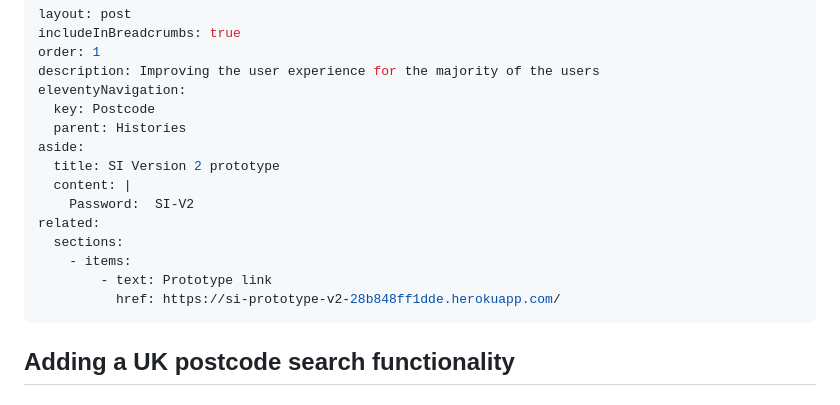
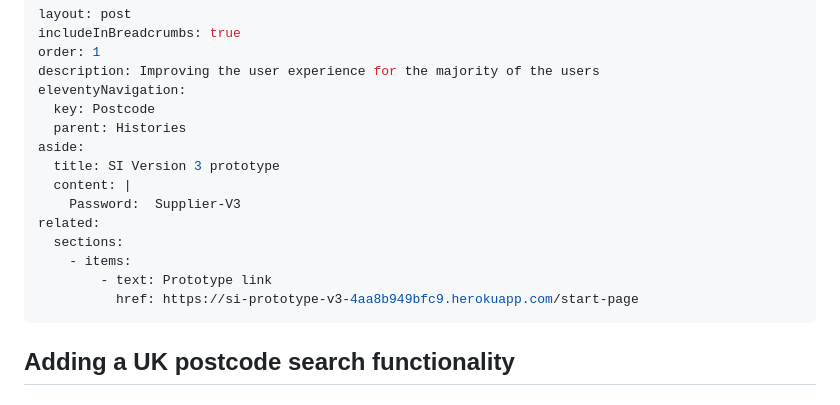
Before and after one commit to Nikolaos-Gkionis/suppliers-design-history, a Markdown page: docs/histories/postcode.md, the part around the change. Rendered like a GitHub page.

```diff
--- a/docs/histories/postcode.md
+++ b/docs/histories/postcode.md
@@ -7,14 +7,14 @@ eleventyNavigation:
   key: Postcode
   parent: Histories
 aside:
-  title: SI Version 2 prototype
+  title: SI Version 3 prototype
   content: |
-    Password:  SI-V2
+    Password:  Supplier-V3
 related:
   sections:
     - items:
         - text: Prototype link
-          href: https://si-prototype-v2-28b848ff1dde.herokuapp.com/
+          href: https://si-prototype-v3-4aa8b949bfc9.herokuapp.com/start-page
 ---
 
 ## Adding a UK postcode search functionality
```
